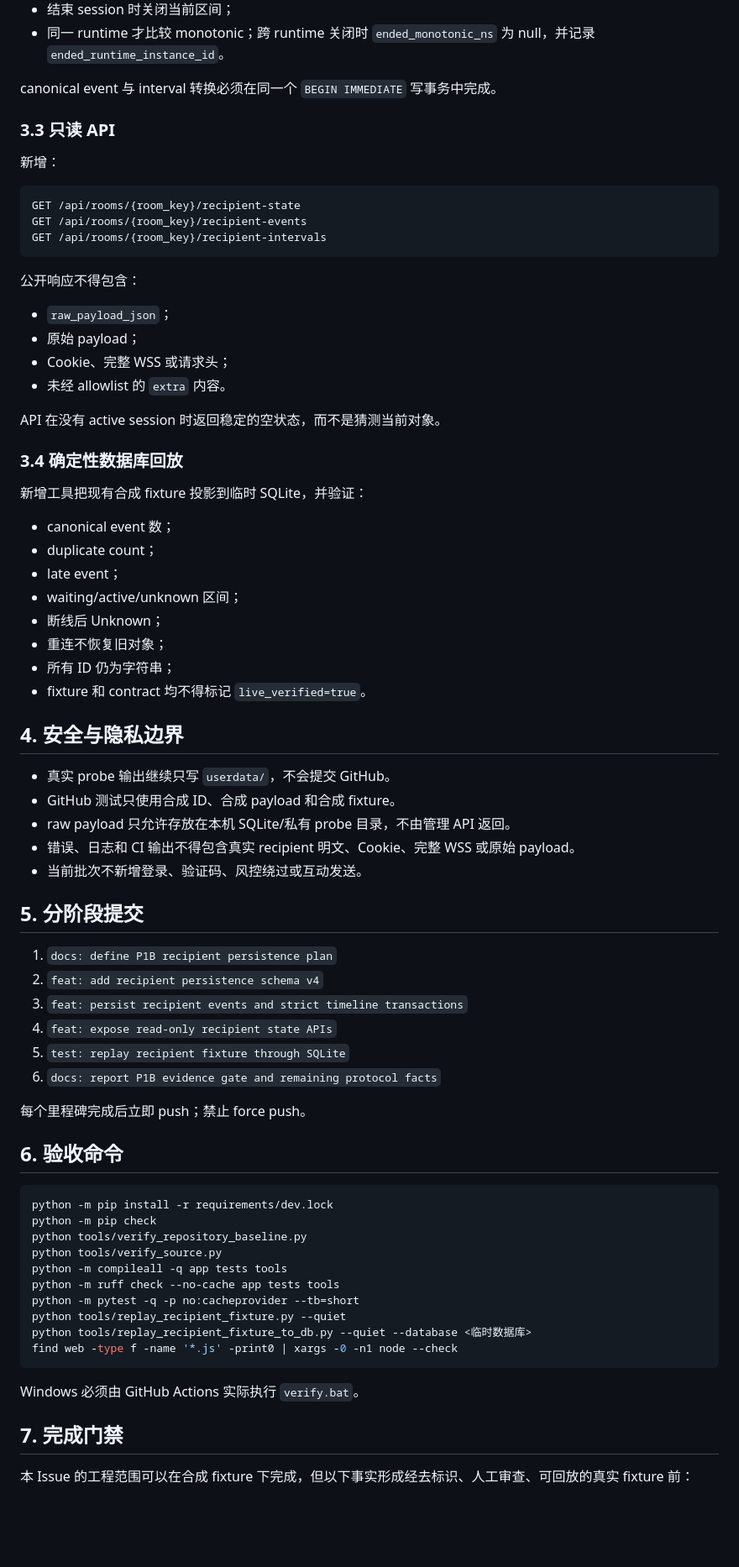
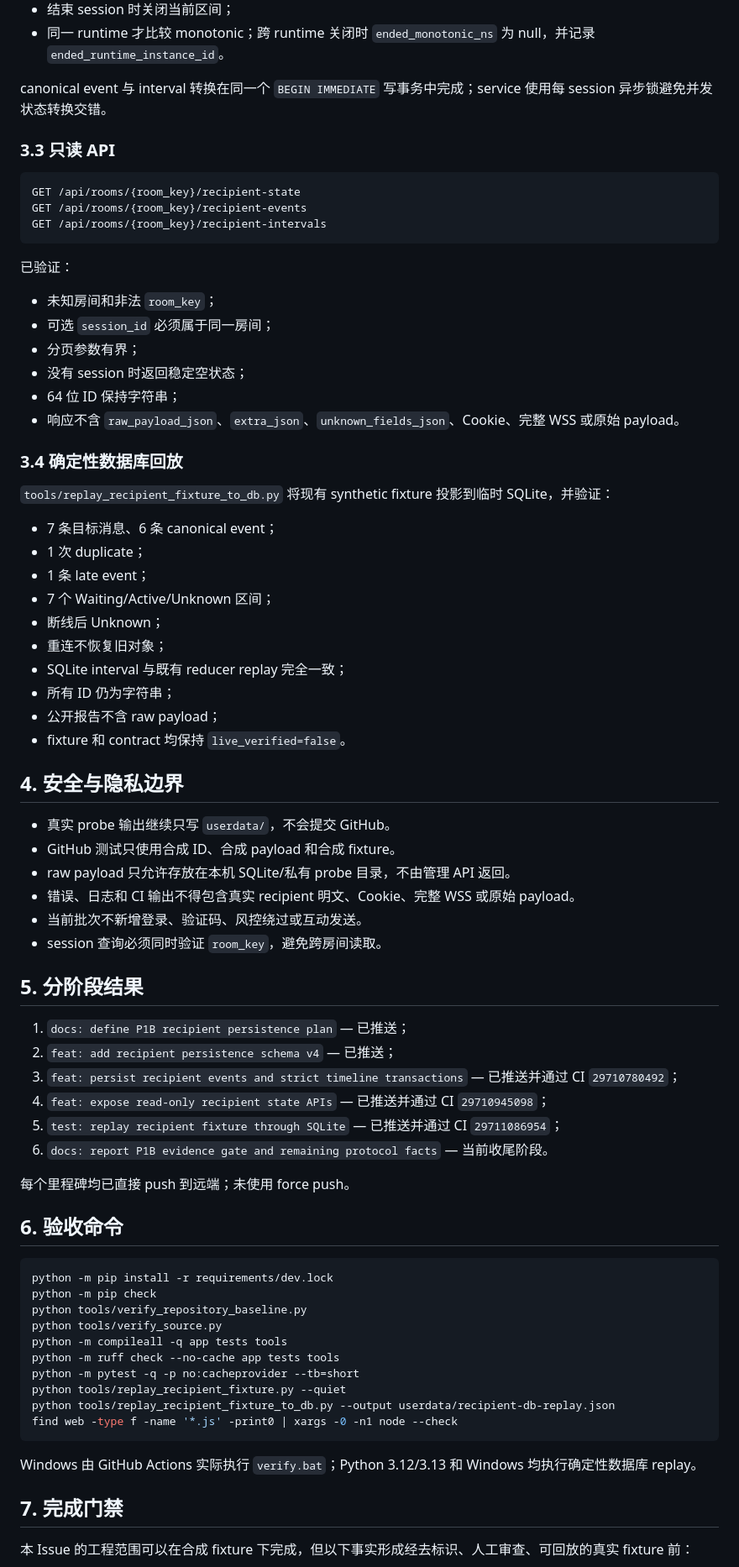
Before and after one commit to kachekakaka/douyin_recorder_workspace, a Markdown page: docs/P1B_IMPLEMENTATION_PLAN.md, the part around one of its changes. Shown at 84% size. GitHub-like rendering; blank space fills up the shorter version.

Commit message:
docs: mark P1B transaction plan implemented

````diff
--- a/docs/P1B_IMPLEMENTATION_PLAN.md
+++ b/docs/P1B_IMPLEMENTATION_PLAN.md
@@ -60,11 +61,9 @@ DecodedRecipientEvent
 - 结束 session 时关闭当前区间；
 - 同一 runtime 才比较 monotonic；跨 runtime 关闭时 `ended_monotonic_ns` 为 null，并记录 `ended_runtime_instance_id`。
 
-canonical event 与 interval 转换必须在同一个 `BEGIN IMMEDIATE` 写事务中完成。
+canonical event 与 interval 转换在同一个 `BEGIN IMMEDIATE` 写事务中完成；service 使用每 session 异步锁避免并发状态转换交错。
 
 ### 3.3 只读 API
-
-新增：
 
 ```text
 GET /api/rooms/{room_key}/recipient-state
@@ -72,27 +71,29 @@ GET /api/rooms/{room_key}/recipient-events
 GET /api/rooms/{room_key}/recipient-intervals
 ```
 
-公开响应不得包含：
+已验证：
 
-- `raw_payload_json`；
-- 原始 payload；
-- Cookie、完整 WSS 或请求头；
-- 未经 allowlist 的 `extra` 内容。
-
-API 在没有 active session 时返回稳定的空状态，而不是猜测当前对象。
+- 未知房间和非法 `room_key`；
+- 可选 `session_id` 必须属于同一房间；
+- 分页参数有界；
+- 没有 session 时返回稳定空状态；
+- 64 位 ID 保持字符串；
+- 响应不含 `raw_payload_json`、`extra_json`、`unknown_fields_json`、Cookie、完整 WSS 或原始 payload。
 
 ### 3.4 确定性数据库回放
 
-新增工具把现有合成 fixture 投影到临时 SQLite，并验证：
+`tools/replay_recipient_fixture_to_db.py` 将现有 synthetic fixture 投影到临时 SQLite，并验证：
 
-- canonical event 数；
-- duplicate count；
-- late event；
-- waiting/active/unknown 区间；
+- 7 条目标消息、6 条 canonical event；
+- 1 次 duplicate；
+- 1 条 late event；
+- 7 个 Waiting/Active/Unknown 区间；
 - 断线后 Unknown；
 - 重连不恢复旧对象；
+- SQLite interval 与既有 reducer replay 完全一致；
 - 所有 ID 仍为字符串；
-- fixture 和 contract 均不得标记 `live_verified=true`。
+- 公开报告不含 raw payload；
+- fixture 和 contract 均保持 `live_verified=false`。
 
 ## 4. 安全与隐私边界
 
@@ -101,17 +102,18 @@ API 在没有 active session 时返回稳定的空状态，而不是猜测当前
 - raw payload 只允许存放在本机 SQLite/私有 probe 目录，不由管理 API 返回。
 - 错误、日志和 CI 输出不得包含真实 recipient 明文、Cookie、完整 WSS 或原始 payload。
 - 当前批次不新增登录、验证码、风控绕过或互动发送。
+- session 查询必须同时验证 `room_key`，避免跨房间读取。
 
-## 5. 分阶段提交
+## 5. 分阶段结果
 
-1. `docs: define P1B recipient persistence plan`
-2. `feat: add recipient persistence schema v4`
-3. `feat: persist recipient events and strict timeline transactions`
-4. `feat: expose read-only recipient state APIs`
-5. `test: replay recipient fixture through SQLite`
-6. `docs: report P1B evidence gate and remaining protocol facts`
+1. `docs: define P1B recipient persistence plan` — 已推送；
+2. `feat: add recipient persistence schema v4` — 已推送；
+3. `feat: persist recipient events and strict timeline transactions` — 已推送并通过 CI `29710780492`；
+4. `feat: expose read-only recipient state APIs` — 已推送并通过 CI `29710945098`；
+5. `test: replay recipient fixture through SQLite` — 已推送并通过 CI `29711086954`；
+6. `docs: report P1B evidence gate and remaining protocol facts` — 当前收尾阶段。
 
-每个里程碑完成后立即 push；禁止 force push。
+每个里程碑均已直接 push 到远端；未使用 force push。
 
 ## 6. 验收命令
 
@@ -124,11 +126,11 @@ python -m compileall -q app tests tools
 python -m ruff check --no-cache app tests tools
 python -m pytest -q -p no:cacheprovider --tb=short
 python tools/replay_recipient_fixture.py --quiet
-python tools/replay_recipient_fixture_to_db.py --quiet --database <临时数据库>
+python tools/replay_recipient_fixture_to_db.py --output userdata/recipient-db-replay.json
 find web -type f -name '*.js' -print0 | xargs -0 -n1 node --check
 ```
 
-Windows 必须由 GitHub Actions 实际执行 `verify.bat`。
+Windows 由 GitHub Actions 实际执行 `verify.bat`；Python 3.12/3.13 和 Windows 均执行确定性数据库 replay。
 
 ## 7. 完成门禁
 
````
Also changed, not shown: other parts of docs/P1B_IMPLEMENTATION_PLAN.md (+7 -6 lines).
